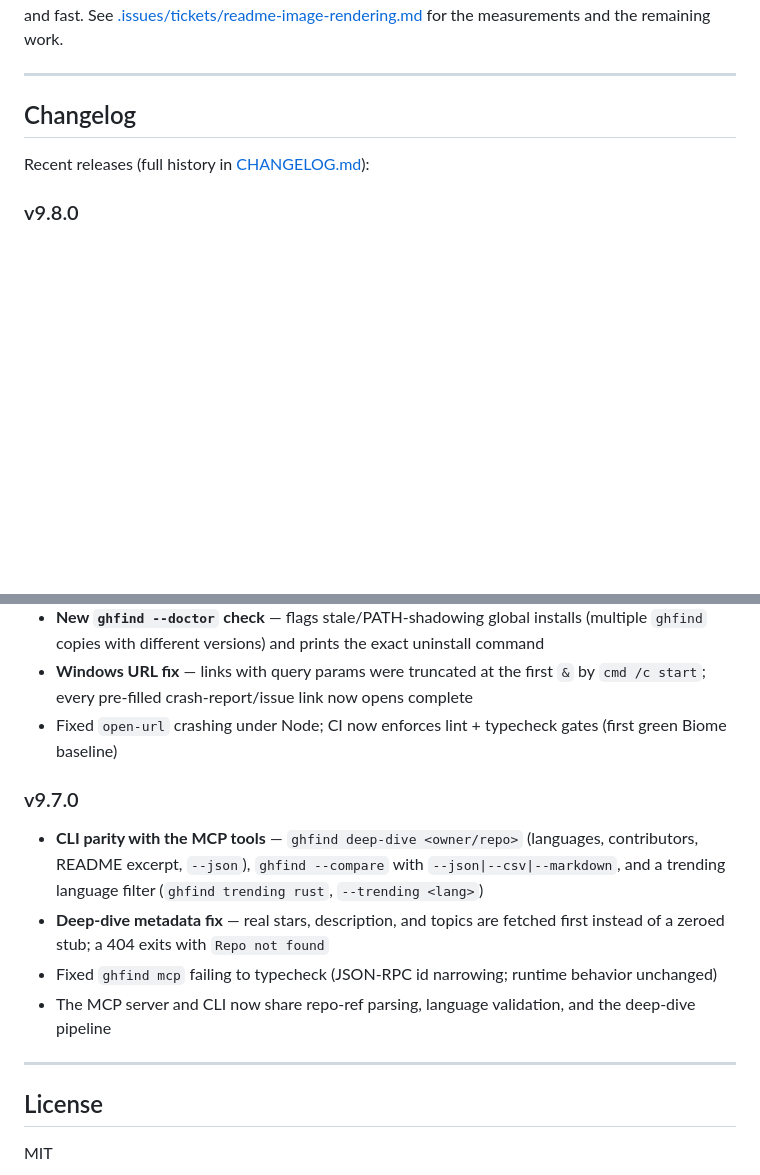
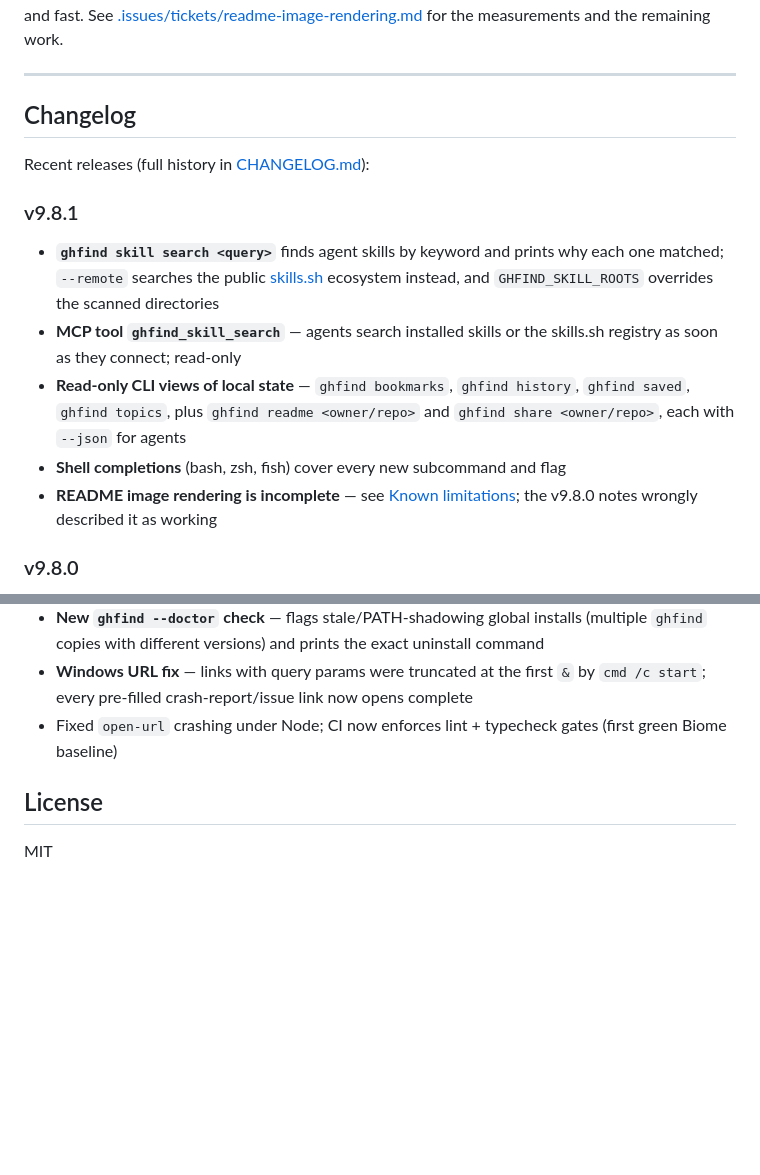
Before and after one commit to codersdfs/search-cli, a Markdown page: README.md, 2 parts joined by grey strips. Rendered like a GitHub page; blank space fills up the shorter version.

Commit message:
release: 9.8.1
Dated the 9.8.1 changelog section and prepended it to the README changelog,
which now carries the latest three versions per the docs-release skill.

Date read from the system clock, not assumed.

```diff
--- a/README.md
+++ b/README.md
@@ -355,6 +355,21 @@ for the measurements and the remaining work.
 
 Recent releases (full history in [CHANGELOG.md](CHANGELOG.md)):
 
+### v9.8.1
+
+- **`ghfind skill search <query>`** finds agent skills by keyword and prints why
+  each one matched; `--remote` searches the public [skills.sh](https://skills.sh)
+  ecosystem instead, and `GHFIND_SKILL_ROOTS` overrides the scanned directories
+- **MCP tool `ghfind_skill_search`** — agents search installed skills or the
+  skills.sh registry as soon as they connect; read-only
+- **Read-only CLI views of local state** — `ghfind bookmarks`, `ghfind history`,
+  `ghfind saved`, `ghfind topics`, plus `ghfind readme <owner/repo>` and
+  `ghfind share <owner/repo>`, each with `--json` for agents
+- **Shell completions** (bash, zsh, fish) cover every new subcommand and flag
+- **README image rendering is incomplete** — see
+  [Known limitations](#known-limitations); the v9.8.0 notes wrongly described it
+  as working
+
 ### v9.8.0
 
 - **README viewer renders real markdown** — headings, emphasis, links, lists, blockquotes, boxed tables, and fenced code now come from OpenTUI's markdown renderable with a theme-derived syntax style instead of a box-drawing text approximation
@@ -368,15 +383,6 @@ Recent releases (full history in [CHANGELOG.md](CHANGELOG.md)):
 - **Windows URL fix** — links with query params were truncated at the first `&` by `cmd /c start`; every pre-filled crash-report/issue link now opens complete
 - Fixed `open-url` crashing under Node; CI now enforces lint + typecheck gates (first green Biome baseline)
 
-### v9.7.0
-
-- **CLI parity with the MCP tools** — `ghfind deep-dive <owner/repo>` (languages, contributors, README excerpt, `--json`), `ghfind --compare` with `--json|--csv|--markdown`, and a trending language filter (`ghfind trending rust`, `--trending <lang>`)
-- **Deep-dive metadata fix** — real stars, description, and topics are fetched first instead of a zeroed stub; a 404 exits with `Repo not found`
-- Fixed `ghfind mcp` failing to typecheck (JSON-RPC id narrowing; runtime behavior unchanged)
-- The MCP server and CLI now share repo-ref parsing, language validation, and the deep-dive pipeline
-
----
-
 ## License
 
 MIT
```
Also changed, not shown: CHANGELOG.md (+1 -1 lines).
